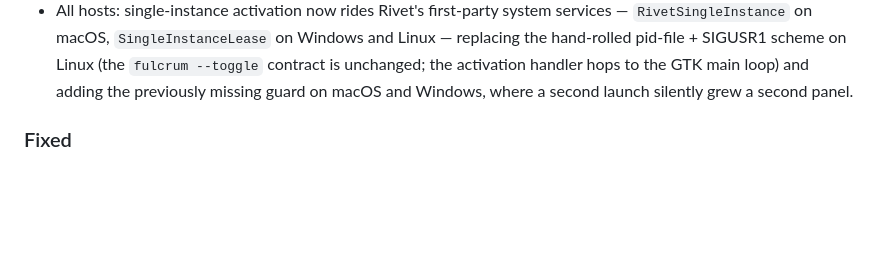
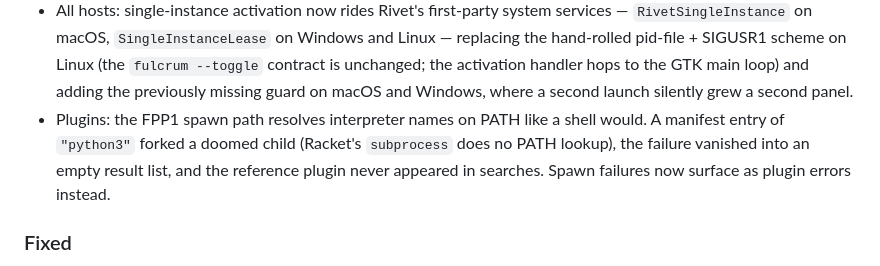
Before and after one commit to turinglambdaai/fulcrum, a Markdown page: CHANGELOG.md, the part around the change. GitHub-like rendering; blank space fills up the shorter version.

Commit message:
CHANGELOG: the 0.2.0 plugin interpreter fix

```diff
--- a/CHANGELOG.md
+++ b/CHANGELOG.md
@@ -21,6 +21,11 @@ independently per platform packaging run.
   activation handler hops to the GTK main loop) and adding the previously
   missing guard on macOS and Windows, where a second launch silently grew
   a second panel.
+- Plugins: the FPP1 spawn path resolves interpreter names on PATH like a
+  shell would. A manifest entry of `"python3"` forked a doomed child
+  (Racket's `subprocess` does no PATH lookup), the failure vanished into
+  an empty result list, and the reference plugin never appeared in
+  searches. Spawn failures now surface as plugin errors instead.
 
 ### Fixed
 
```
